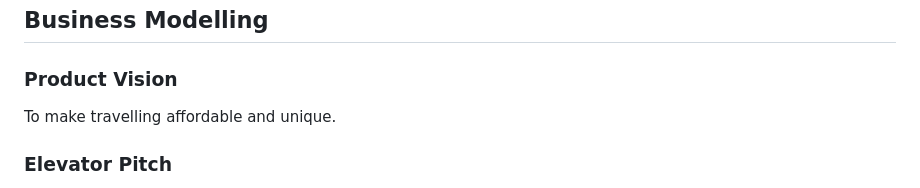
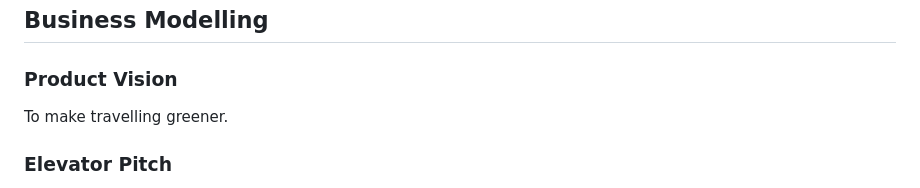
Before and after one commit to FEUP-LEIC-ES-2023-24/2LEIC01T4, a Markdown page: README.md, the part around the change printed below. GitHub-like rendering.

```diff
--- a/README.md
+++ b/README.md
@@ -26,7 +26,7 @@ Henrique Marques (up202208752@fe.up.pt), Francisco Moura (up202208750@fe.up.pt),
 
 ### Product Vision
 
-To make travelling affordable and unique.
+To make travelling greener.
 
 ### Elevator Pitch
 
```
Also changed, not shown: other parts of README.md (+2 -2 lines).
